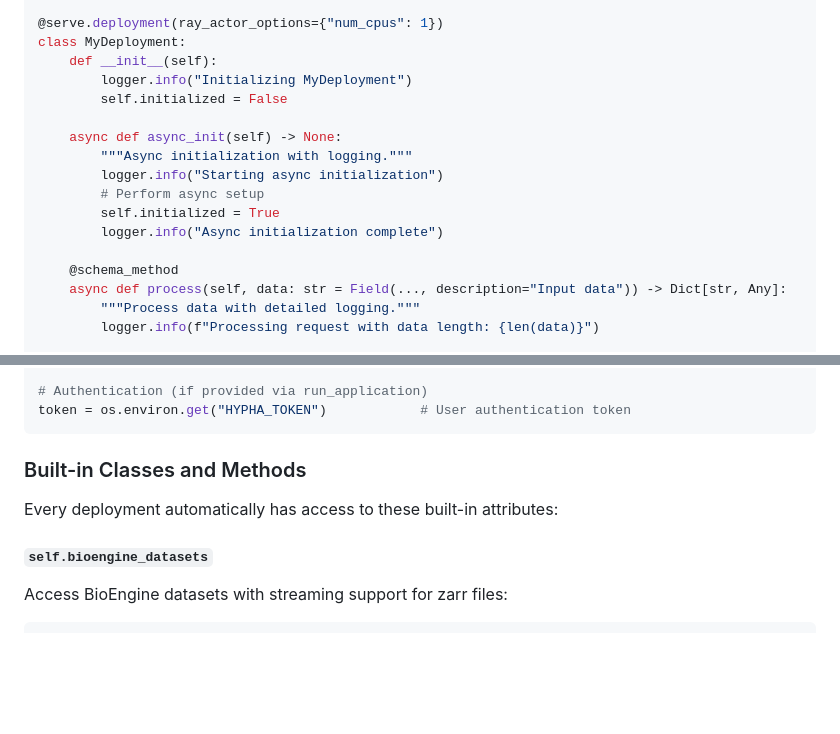
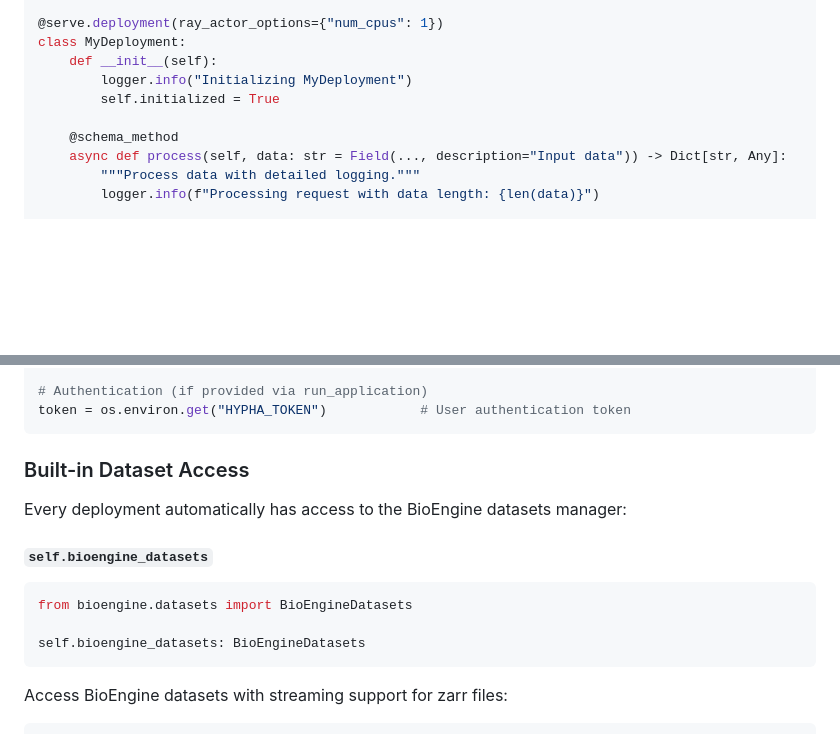
Before and after one commit to aicell-lab/bioengine-worker, a Markdown page: bioengine_apps/README.md, 2 parts joined by grey strips. GitHub-like rendering; blank space fills up the shorter version.

````diff
--- a/bioengine_apps/README.md
+++ b/bioengine_apps/README.md
@@ -475,14 +440,7 @@ def preprocess_data(data: str) -> str:
 class MyDeployment:
     def __init__(self):
         logger.info("Initializing MyDeployment")
-        self.initialized = False
-
-    async def async_init(self) -> None:
-        """Async initialization with logging."""
-        logger.info("Starting async initialization")
-        # Perform async setup
         self.initialized = True
-        logger.info("Async initialization complete")
 
     @schema_method
     async def process(self, data: str = Field(..., description="Input data")) -> Dict[str, Any]:
@@ -576,11 +534,17 @@ worker_service_id = os.environ["BIOENGINE_WORKER_SERVICE_ID"]  # Worker service
 token = os.environ.get("HYPHA_TOKEN")            # User authentication token
 ```
 
-### Built-in Classes and Methods
+### Built-in Dataset Access
 
-Every deployment automatically has access to these built-in attributes:
+Every deployment automatically has access to the BioEngine datasets manager:
 
 #### `self.bioengine_datasets`
+
+```python
+from bioengine.datasets import BioEngineDatasets
+
+self.bioengine_datasets: BioEngineDatasets
+```
 
 Access BioEngine datasets with streaming support for zarr files:
 
````
Also changed, not shown: other parts of bioengine_apps/README.md (+52 -37 lines).
